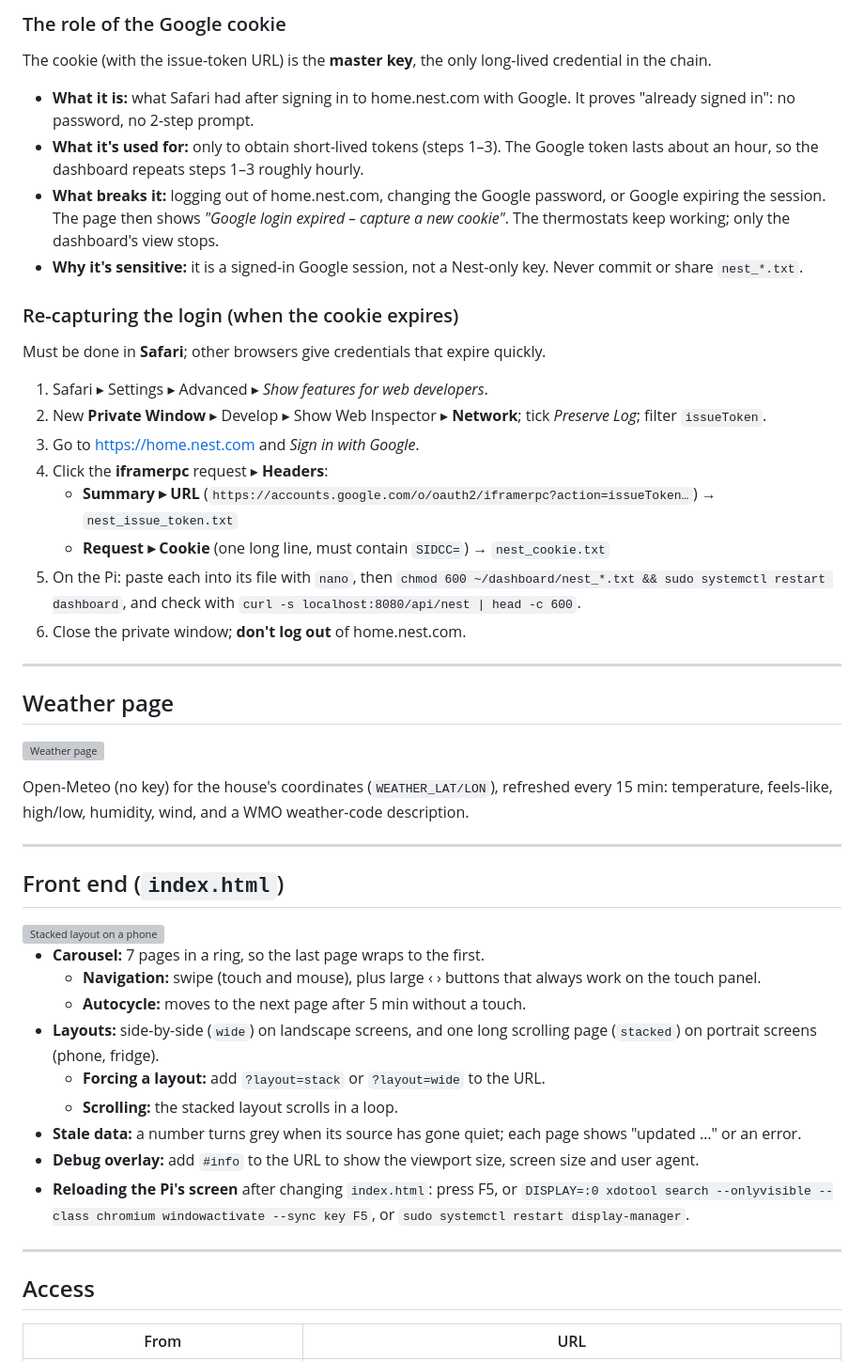
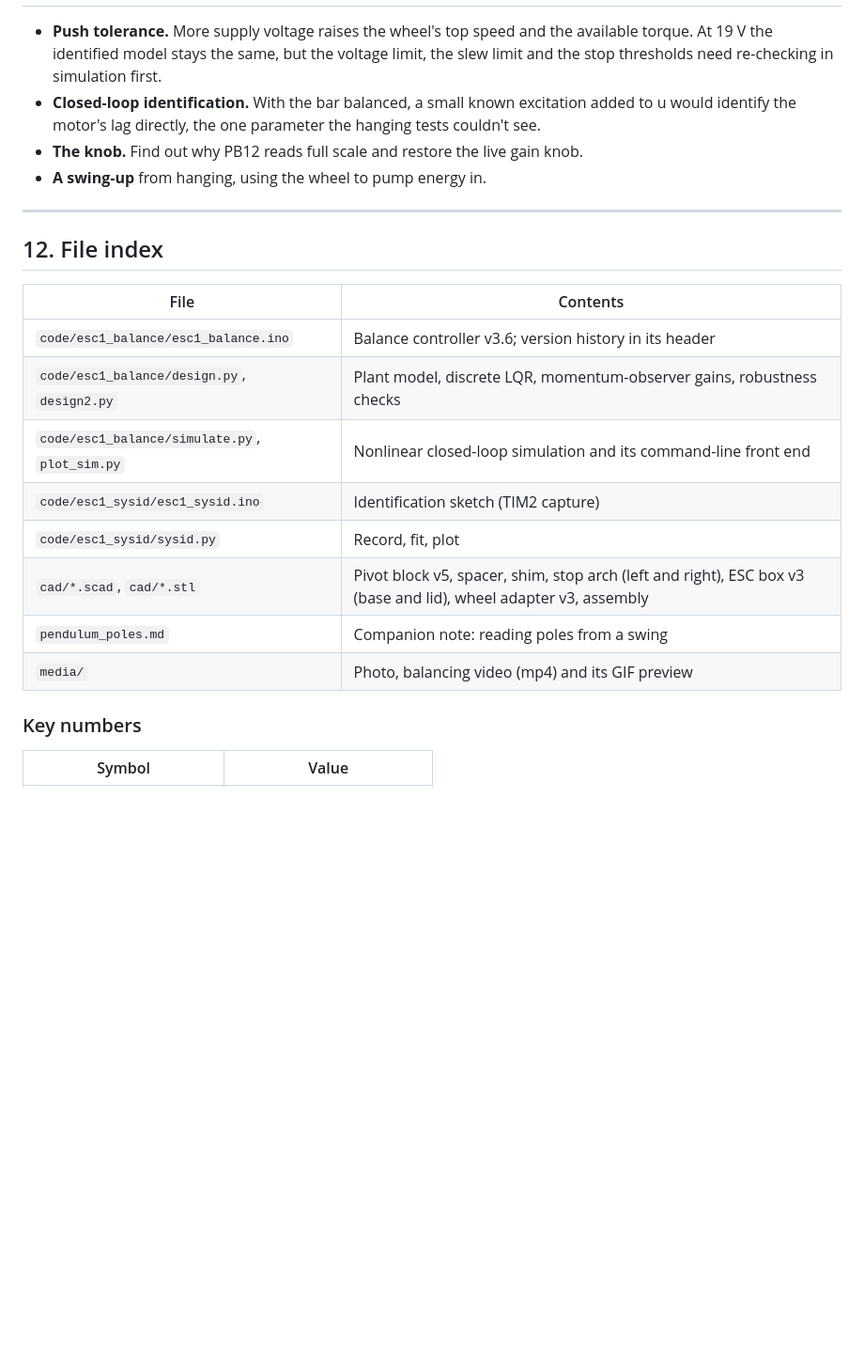
Before and after one commit to gvp-study/reaction-wheel-pendulum, a Markdown page: README.md, the part around one of its changes. Shown at 94% size. GitHub-like rendering; blank space fills up the shorter version; grey boxes are pictures that could not be loaded.

```diff
--- a/README.md
+++ b/README.md
@@ -290,65 +400,24 @@ changes a thermostat setting.
-### The role of the Google cookie
-
-The cookie (with the issue-token URL) is the **master key**, the only long-lived credential in the chain.
-
-- **What it is:** what Safari had after signing in to home.nest.com with Google. It proves "already signed in":
-  no password, no 2-step prompt.
-- **What it's used for:** only to obtain short-lived tokens (steps 1–3). The Google token lasts about an hour, so
-  the dashboard repeats steps 1–3 roughly hourly.
-- **What breaks it:** logging out of home.nest.com, changing the Google password, or Google expiring the session.
-  The page then shows *"Google login expired – capture a new cookie"*. The thermostats keep working; only the
-  dashboard's view stops.
-- **Why it's sensitive:** it is a signed-in Google session, not a Nest-only key. Never commit or share
-  `nest_*.txt`.
-
-### Re-capturing the login (when the cookie expires)
-
-Must be done in **Safari**; other browsers give credentials that expire quickly.
-
-1. Safari ▸ Settings ▸ Advanced ▸ *Show features for web developers*.
-2. New **Private Window** ▸ Develop ▸ Show Web Inspector ▸ **Network**; tick *Preserve Log*; filter `issueToken`.
-3. Go to https://home.nest.com and *Sign in with Google*.
-4. Click the **iframerpc** request ▸ **Headers**:
-   - **Summary ▸ URL** (`https://accounts.google.com/o/oauth2/iframerpc?action=issueToken…`) → `nest_issue_token.txt`
-   - **Request ▸ Cookie** (one long line, must contain `SIDCC=`) → `nest_cookie.txt`
-5. On the Pi: paste each into its file with `nano`, then
-   `chmod 600 ~/dashboard/nest_*.txt && sudo systemctl restart dashboard`, and check with
-   `curl -s localhost:8080/api/nest | head -c 600`.
-6. Close the private window; **don't log out** of home.nest.com.
+- **Push tolerance.** More supply voltage raises the wheel's top speed and the available torque. At 19 V the identified model stays the same, but the voltage limit, the slew limit and the stop thresholds need re-checking in simulation first.
+- **Closed-loop identification.** With the bar balanced, a small known excitation added to u would identify the motor's lag directly, the one parameter the hanging tests couldn't see.
+- **The knob.** Find out why PB12 reads full scale and restore the live gain knob.
+- **A swing-up** from hanging, using the wheel to pump energy in.
 
 ---
 
-## Weather page
+## 12. File index
 
-![Weather page](docs/screenshots/weather.png)
+| File | Contents |
+|---|---|
+| `code/esc1_balance/esc1_balance.ino` | Balance controller v3.6; version history in its header |
+| `code/esc1_balance/design.py`, `design2.py` | Plant model, discrete LQR, momentum-observer gains, robustness checks |
+| `code/esc1_balance/simulate.py`, `plot_sim.py` | Nonlinear closed-loop simulation and its command-line front end |
+| `code/esc1_sysid/esc1_sysid.ino` | Identification sketch (TIM2 capture) |
+| `code/esc1_sysid/sysid.py` | Record, fit, plot |
+| `cad/*.scad`, `cad/*.stl` | Pivot block v5, spacer, shim, stop arch (left and right), ESC box v3 (base and lid), wheel adapter v3, assembly |
+| `pendulum_poles.md` | Companion note: reading poles from a swing |
+| `media/` | Photo, balancing video (mp4) and its GIF preview |
 
+### Key numbers
 
-Open-Meteo (no key) for the house's coordinates (`WEATHER_LAT/LON`), refreshed every 15 min: temperature, feels-like,
-high/low, humidity, wind, and a WMO weather-code description.
-
----
-
-## Front end (`index.html`)
-
-<img src="docs/screenshots/phone.png" alt="Stacked layout on a phone" width="300">
-
-
-- **Carousel:** 7 pages in a ring, so the last page wraps to the first.
-  - **Navigation:** swipe (touch and mouse), plus large ‹ › buttons that always work on the touch panel.
-  - **Autocycle:** moves to the next page after 5 min without a touch.
-- **Layouts:** side-by-side (`wide`) on landscape screens, and one long scrolling page (`stacked`) on portrait
-  screens (phone, fridge).
-  - **Forcing a layout:** add `?layout=stack` or `?layout=wide` to the URL.
-  - **Scrolling:** the stacked layout scrolls in a loop.
-- **Stale data:** a number turns grey when its source has gone quiet; each page shows "updated …" or an error.
-- **Debug overlay:** add `#info` to the URL to show the viewport size, screen size and user agent.
-- **Reloading the Pi's screen** after changing `index.html`: press F5, or
-  `DISPLAY=:0 xdotool search --onlyvisible --class chromium windowactivate --sync key F5`, or
-  `sudo systemctl restart display-manager`.
-
----
-
-## Access
-
-| From | URL |
+| Symbol | Value |
 |---|---|
```
Also changed, not shown: other parts of README.md (+354 -310 lines), media/pendulum_photo.jpg (added), 2 other files.
